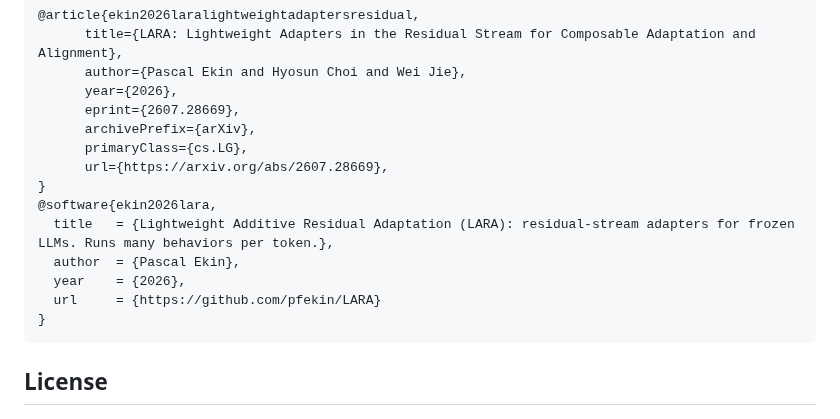
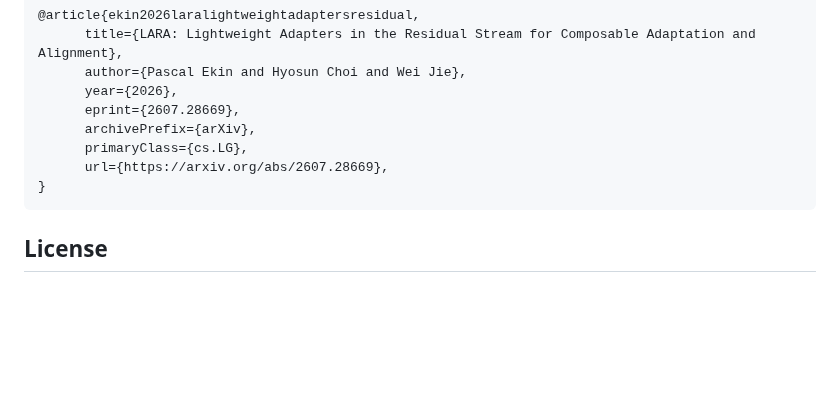
Before and after one commit to pfekin/LARA, a Markdown page: README.md, the part around the change. Drawn GitHub-style; blank space fills up the shorter version.

Commit message:
Remove LARA software citation from README
Removed citation for the LARA software from README.

````diff
--- a/README.md
+++ b/README.md
@@ -412,12 +412,6 @@ The small size of the artifacts is what makes this practical at the edge. A devi
       primaryClass={cs.LG},
       url={https://arxiv.org/abs/2607.28669},
 }
-@software{ekin2026lara,
-  title   = {Lightweight Additive Residual Adaptation (LARA): residual-stream adapters for frozen LLMs. Runs many behaviors per token.},
-  author  = {Pascal Ekin},
-  year    = {2026},
-  url     = {https://github.com/pfekin/LARA}
-}
 ```
 
 
````
